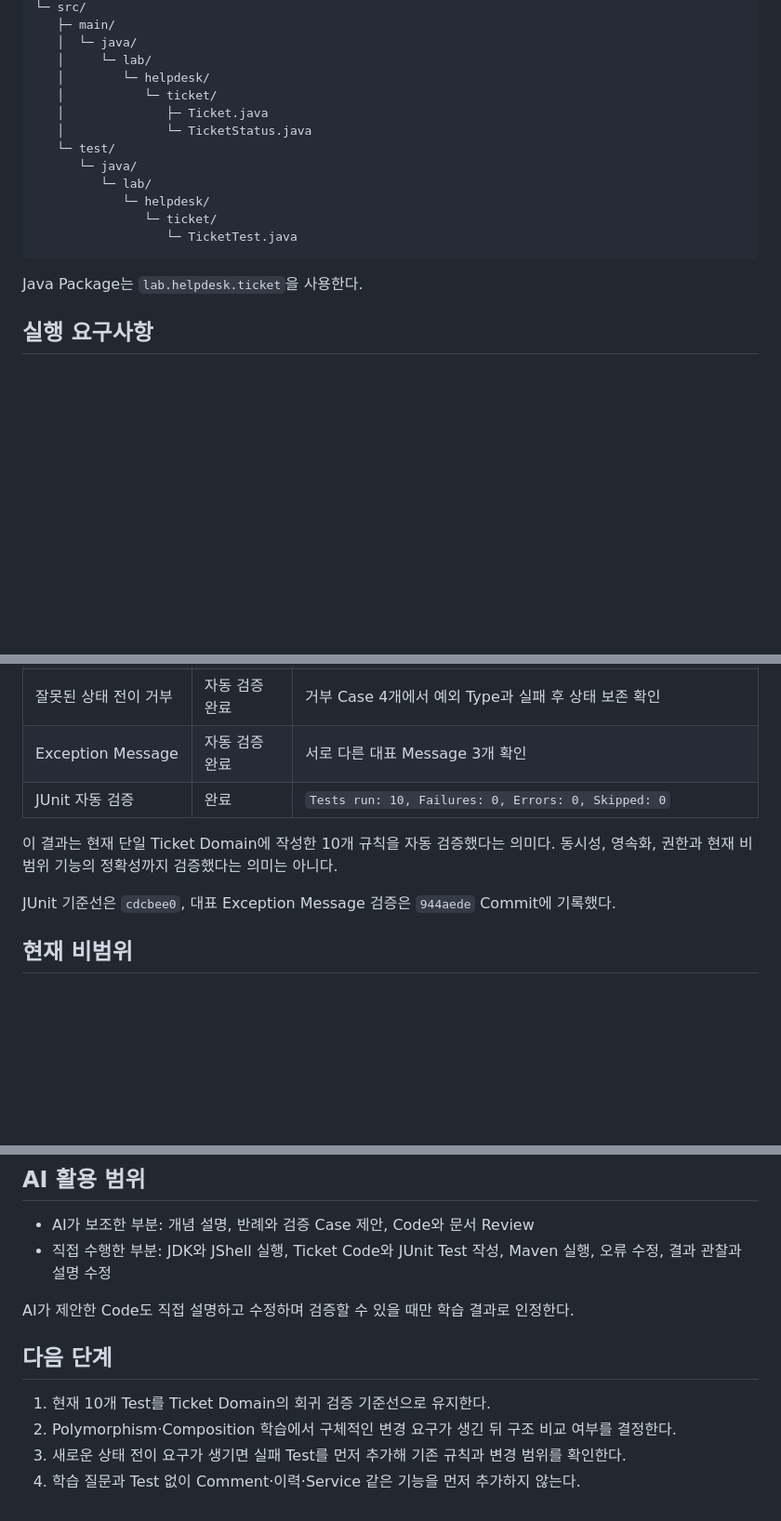
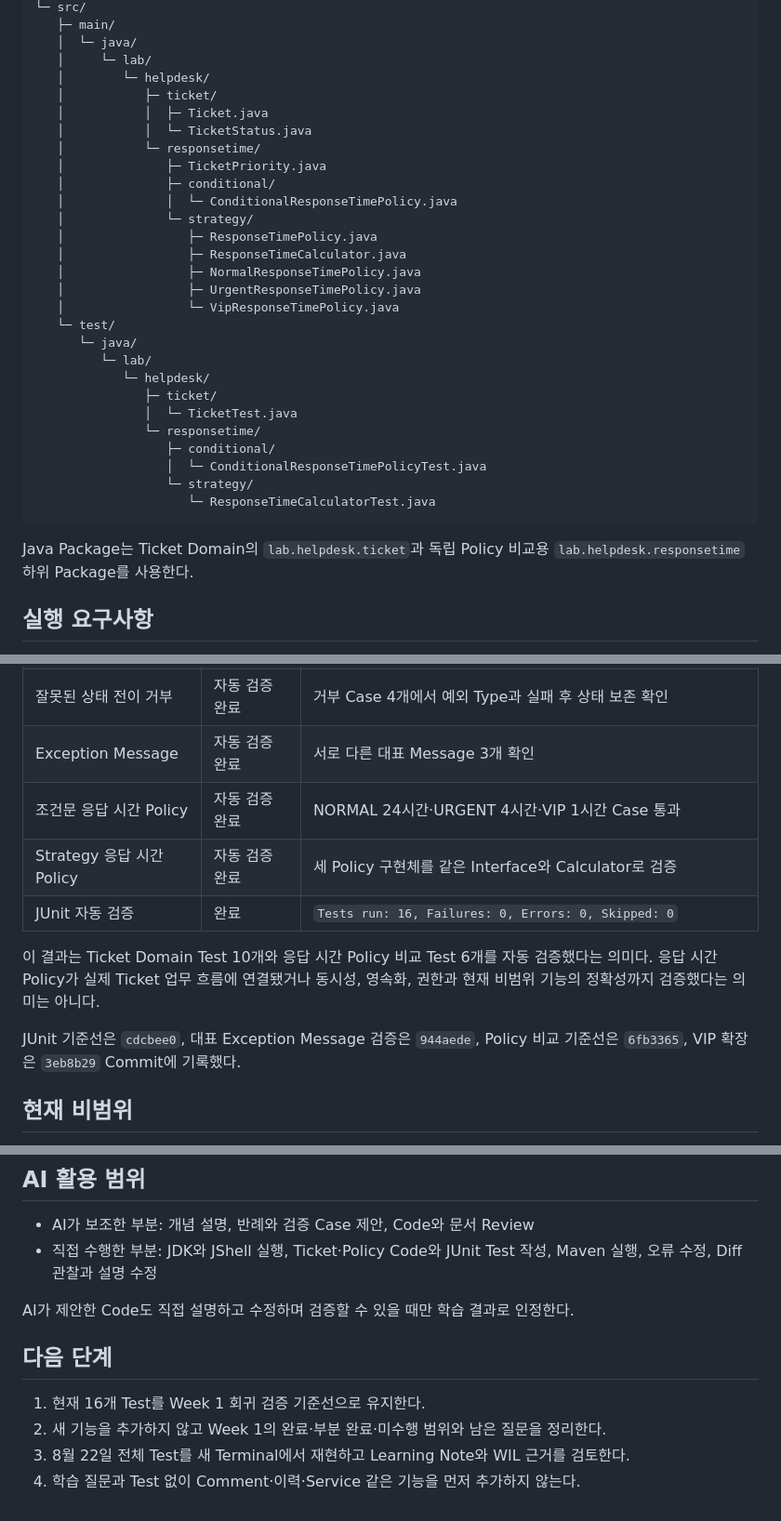
Before and after one commit to HyungminYoon1/ai-helpdesk-learning-lab, a Markdown page: README.md, 3 parts joined by grey strips. Shown at 93% size. Drawn GitHub-style; blank space fills up the shorter version.

Commit message:
docs: record response time policy comparison

````diff
--- a/README.md
+++ b/README.md
@@ -60,18 +63,33 @@ Week 1에는 Framework 없이 Ticket 객체가 자신의 상태와 규칙을 지
    │  └─ java/
    │     └─ lab/
    │        └─ helpdesk/
-   │           └─ ticket/
-   │              ├─ Ticket.java
-   │              └─ TicketStatus.java
+   │           ├─ ticket/
+   │           │  ├─ Ticket.java
+   │           │  └─ TicketStatus.java
+   │           └─ responsetime/
+   │              ├─ TicketPriority.java
+   │              ├─ conditional/
+   │              │  └─ ConditionalResponseTimePolicy.java
+   │              └─ strategy/
+   │                 ├─ ResponseTimePolicy.java
+   │                 ├─ ResponseTimeCalculator.java
+   │                 ├─ NormalResponseTimePolicy.java
+   │                 ├─ UrgentResponseTimePolicy.java
+   │                 └─ VipResponseTimePolicy.java
    └─ test/
       └─ java/
          └─ lab/
             └─ helpdesk/
-               └─ ticket/
-                  └─ TicketTest.java
+               ├─ ticket/
+               │  └─ TicketTest.java
+               └─ responsetime/
+                  ├─ conditional/
+                  │  └─ ConditionalResponseTimePolicyTest.java
+                  └─ strategy/
+                     └─ ResponseTimeCalculatorTest.java
 ```
 
-Java Package는 `lab.helpdesk.ticket`을 사용한다.
+Java Package는 Ticket Domain의 `lab.helpdesk.ticket`과 독립 Policy 비교용 `lab.helpdesk.responsetime` 하위 Package를 사용한다.
 
 ## 실행 요구사항
 
@@ -122,11 +140,13 @@ target/surefire-reports/
 | 제목 경계 입력 | 자동 검증 완료 | `null`·빈 문자열·공백 문자열 거부 Case 통과 |
 | 잘못된 상태 전이 거부 | 자동 검증 완료 | 거부 Case 4개에서 예외 Type과 실패 후 상태 보존 확인 |
 | Exception Message | 자동 검증 완료 | 서로 다른 대표 Message 3개 확인 |
-| JUnit 자동 검증 | 완료 | `Tests run: 10, Failures: 0, Errors: 0, Skipped: 0` |
+| 조건문 응답 시간 Policy | 자동 검증 완료 | NORMAL 24시간·URGENT 4시간·VIP 1시간 Case 통과 |
+| Strategy 응답 시간 Policy | 자동 검증 완료 | 세 Policy 구현체를 같은 Interface와 Calculator로 검증 |
+| JUnit 자동 검증 | 완료 | `Tests run: 16, Failures: 0, Errors: 0, Skipped: 0` |
 
-이 결과는 현재 단일 Ticket Domain에 작성한 10개 규칙을 자동 검증했다는 의미다. 동시성, 영속화, 권한과 현재 비범위 기능의 정확성까지 검증했다는 의미는 아니다.
+이 결과는 Ticket Domain Test 10개와 응답 시간 Policy 비교 Test 6개를 자동 검증했다는 의미다. 응답 시간 Policy가 실제 Ticket 업무 흐름에 연결됐거나 동시성, 영속화, 권한과 현재 비범위 기능의 정확성까지 검증했다는 의미는 아니다.
 
-JUnit 기준선은 `cdcbee0`, 대표 Exception Message 검증은 `944aede` Commit에 기록했다.
+JUnit 기준선은 `cdcbee0`, 대표 Exception Message 검증은 `944aede`, Policy 비교 기준선은 `6fb3365`, VIP 확장은 `3eb8b29` Commit에 기록했다.
 
 ## 현재 비범위
 
@@ -150,13 +170,13 @@ JUnit 기준선은 `cdcbee0`, 대표 Exception Message 검증은 `944aede` Commi
 ## AI 활용 범위
 
 - AI가 보조한 부분: 개념 설명, 반례와 검증 Case 제안, Code와 문서 Review
-- 직접 수행한 부분: JDK와 JShell 실행, Ticket Code와 JUnit Test 작성, Maven 실행, 오류 수정, 결과 관찰과 설명 수정
+- 직접 수행한 부분: JDK와 JShell 실행, Ticket·Policy Code와 JUnit Test 작성, Maven 실행, 오류 수정, Diff 관찰과 설명 수정
 
 AI가 제안한 Code도 직접 설명하고 수정하며 검증할 수 있을 때만 학습 결과로 인정한다.
 
 ## 다음 단계
 
-1. 현재 10개 Test를 Ticket Domain의 회귀 검증 기준선으로 유지한다.
-2. Polymorphism·Composition 학습에서 구체적인 변경 요구가 생긴 뒤 구조 비교 여부를 결정한다.
-3. 새로운 상태 전이 요구가 생기면 실패 Test를 먼저 추가해 기존 규칙과 변경 범위를 확인한다.
+1. 현재 16개 Test를 Week 1 회귀 검증 기준선으로 유지한다.
+2. 새 기능을 추가하지 않고 Week 1의 완료·부분 완료·미수행 범위와 남은 질문을 정리한다.
+3. 8월 22일 전체 Test를 새 Terminal에서 재현하고 Learning Note와 WIL 근거를 검토한다.
 4. 학습 질문과 Test 없이 Comment·이력·Service 같은 기능을 먼저 추가하지 않는다.
````
Also changed, not shown: other parts of README.md (+8 -5 lines).
